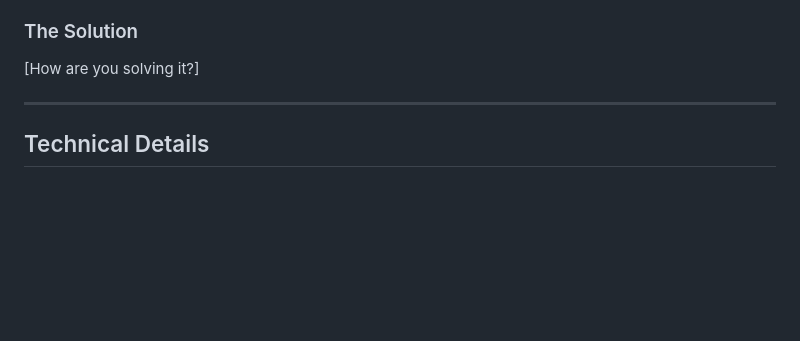
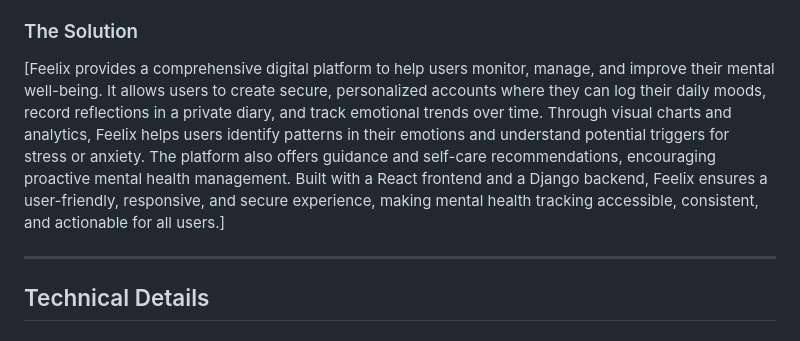
Before and after one commit to AnjanaKrishh/Algobots-Tink-her-hack-4.0, a Markdown page: README.md, the part around the change. Drawn GitHub-style; blank space fills up the shorter version.

```diff
--- a/README.md
+++ b/README.md
@@ -22,7 +22,7 @@
 [Many people experience stress ,anxiety and mental fatigue.The existing solutions are either costly or needs the peple intervention.There is no easy accesible platforms for mental illness.No integrated systems having including of games,tracking and ai-support]
 
 ### The Solution
-[How are you solving it?]
+[Feelix provides a comprehensive digital platform to help users monitor, manage, and improve their mental well-being. It allows users to create secure, personalized accounts where they can log their daily moods, record reflections in a private diary, and track emotional trends over time. Through visual charts and analytics, Feelix helps users identify patterns in their emotions and understand potential triggers for stress or anxiety. The platform also offers guidance and self-care recommendations, encouraging proactive mental health management. Built with a React frontend and a Django backend, Feelix ensures a user-friendly, responsive, and secure experience, making mental health tracking accessible, consistent, and actionable for all users.]
 
 ---
 
```
